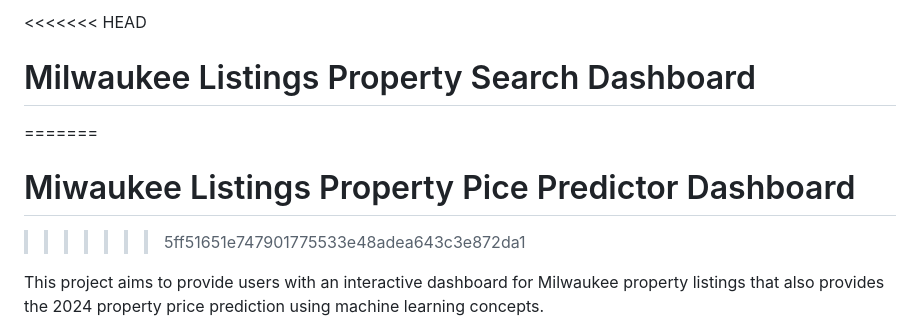
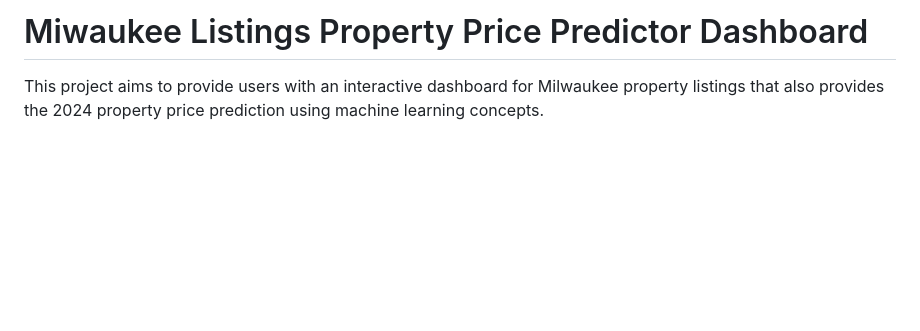
Before and after one commit to vivsarraf/Milwaukee-Property-Price-Predictor-Dashboard, a Markdown page: README.md, the part around the change. Rendered like a GitHub page; blank space fills up the shorter version.

```diff
--- a/README.md
+++ b/README.md
@@ -1,8 +1,6 @@
-<<<<<<< HEAD
-# Milwaukee Listings Property Search Dashboard
-=======
-# Miwaukee Listings Property Pice Predictor Dashboard
->>>>>>> 5ff51651e747901775533e48adea643c3e872da1
+
+
+# Miwaukee Listings Property Price Predictor Dashboard
 
 This project aims to provide users with an interactive dashboard for Milwaukee property listings that also provides the 2024 property price prediction using machine learning concepts.
 
```
